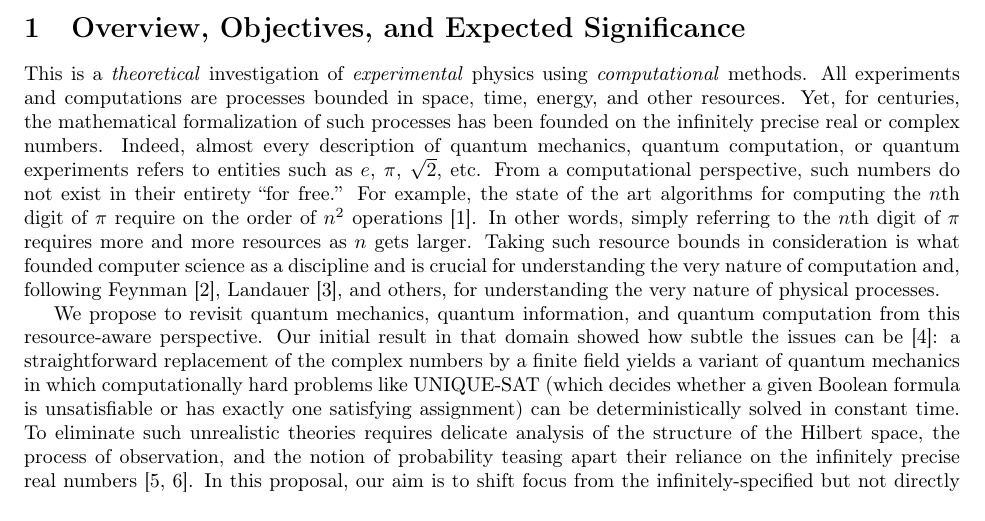
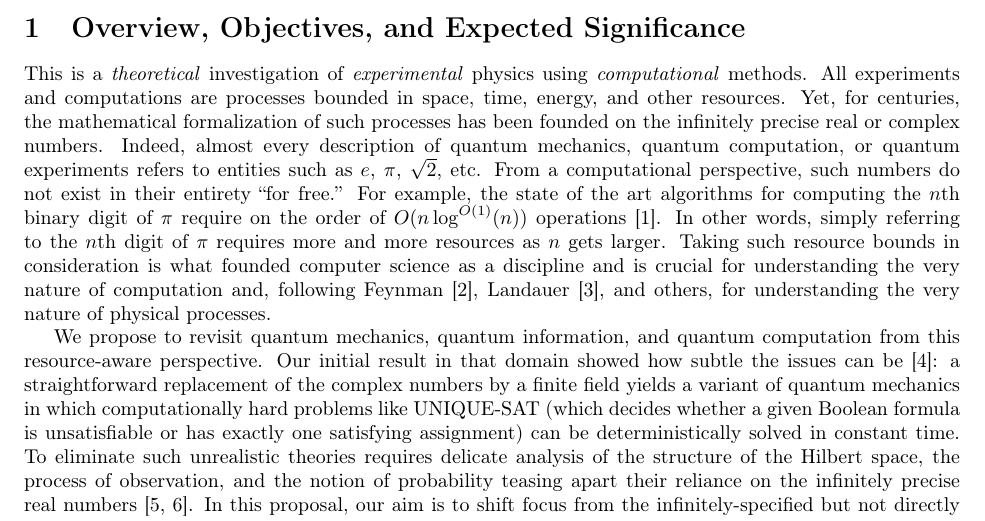
Before and after one commit to yuttai/Contextuality-and-Nonlocality-in-Discrete-Quantum-Theory, a LaTeX document (proposal/prop.tex): part of page 1 of 19, cut so that both start at the same text. Compiled offline with pdfLaTeX.

Commit message:
prop.tex \section{Overview, Objectives, and Expected Significance} make sentence more precise...

```diff
--- a/proposal/prop.tex
+++ b/proposal/prop.tex
@@ -68,8 +68,8 @@ numbers. Indeed, almost every description of quantum mechanics,
 quantum computation, or quantum experiments refers to entities such as
 $e$, $\pi$, $\sqrt{2}$, etc. From a computational perspective, such
 numbers do not exist in their entirety ``for free.''  For example, the
-state of the art algorithms for computing the $n$th digit of~$\pi$
-require on the order of $n^2$
+state of the art algorithms for computing the $n$th binary digit of~$\pi$
+require on the order of $O(n\log^{O(1)}(n))$
 operations~\cite{journals/moc/BaileyBP97}. In other words, simply
 referring to the $n$th digit of $\pi$ requires more and more resources
 as $n$ gets larger. Taking such resource bounds in consideration is
```
Also changed, not shown: Reference/D. Bailey, P. Borwein, S. Plouffe, On the rapid computation of various polylogarithmic constants.pdf (added), proposal/prop.pdf.
